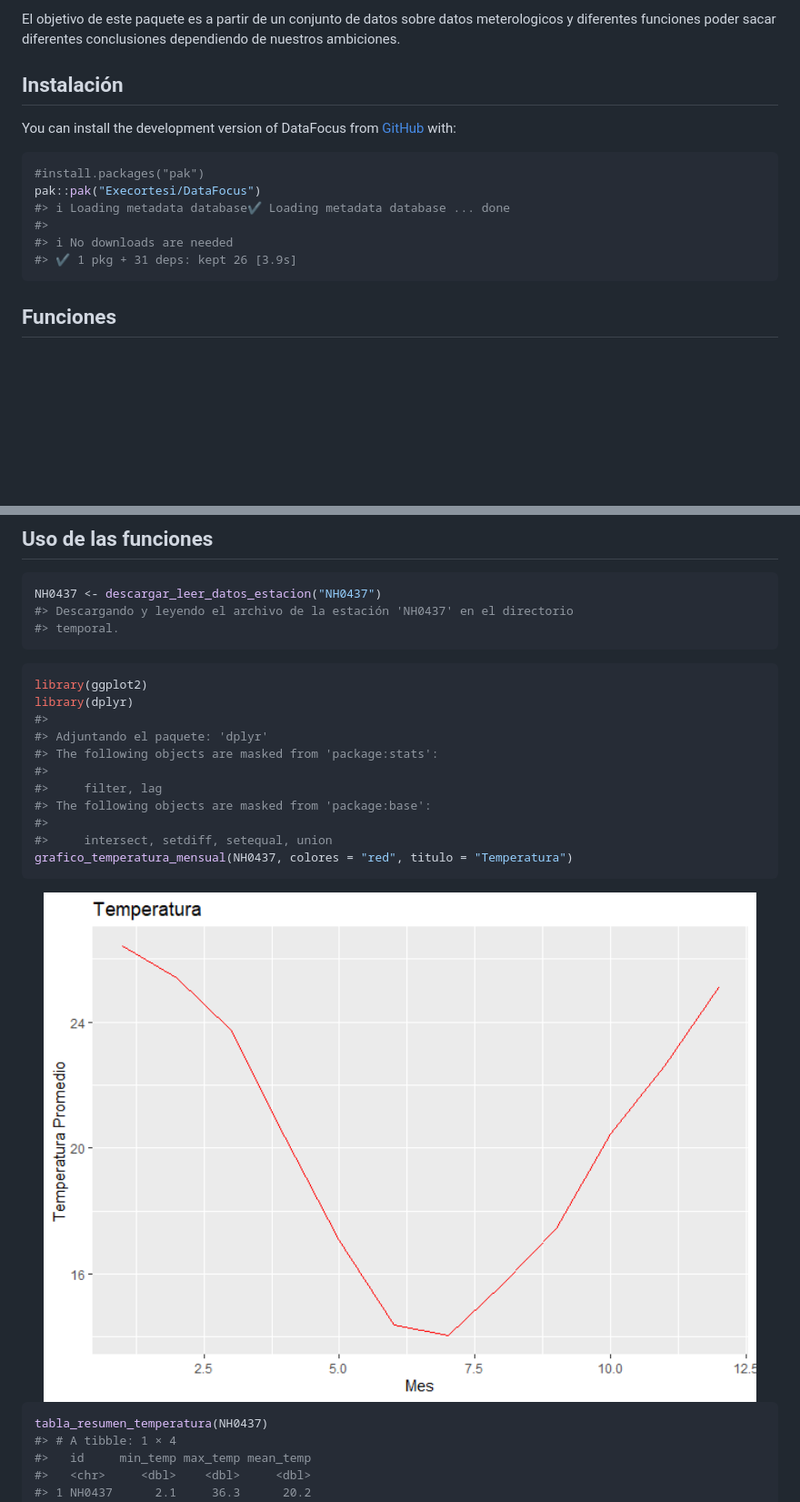
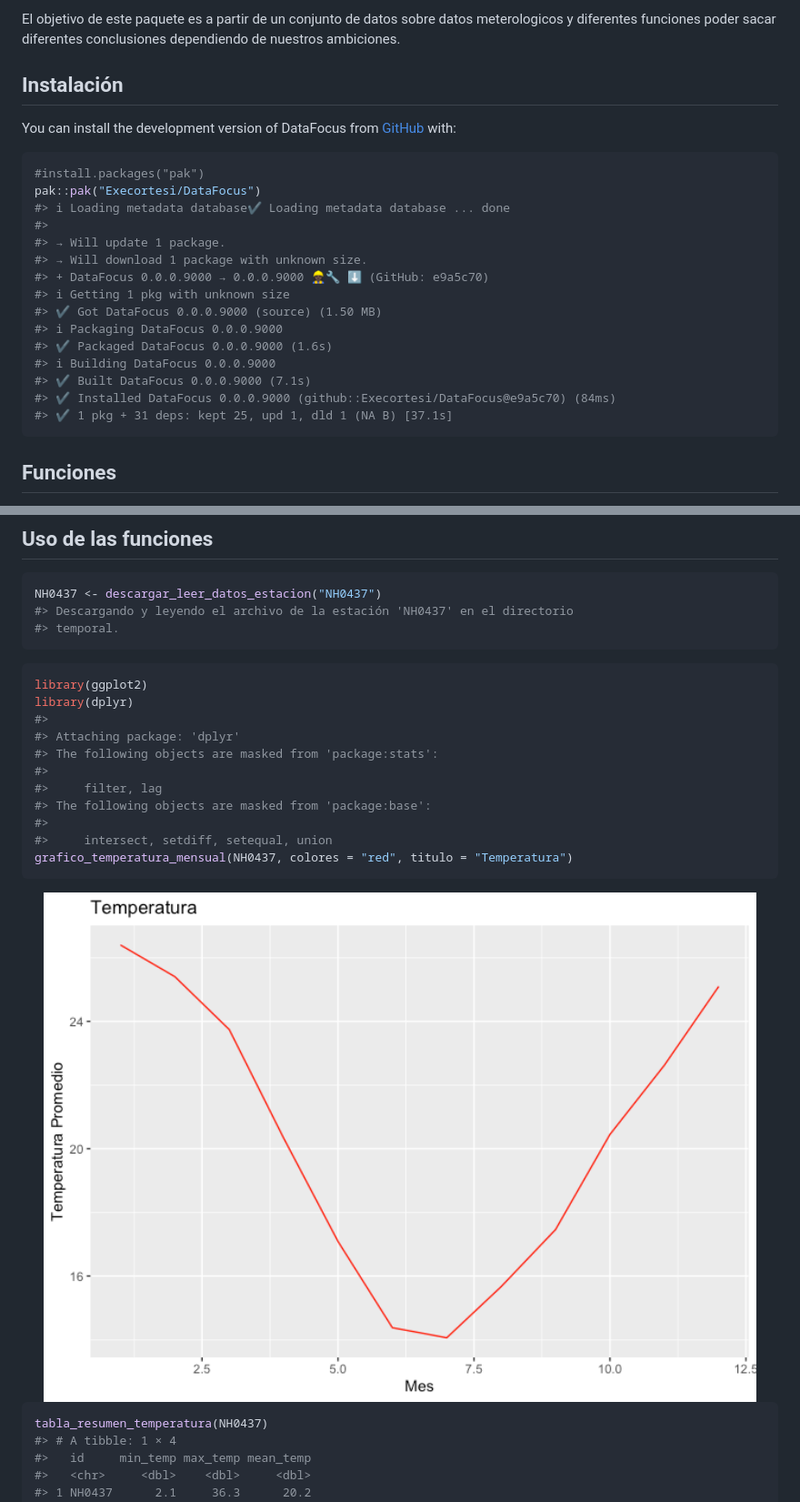
Before and after one commit to Execortesi/DataFocus, a Markdown page: README.md, 2 parts joined by grey strips. Shown: that part at 91% size. Rendered like a GitHub page; pictures changed too: man/figures/README-unnamed-chunk-5-1.png; blank space fills up the shorter version.

Commit message:
Cambios

````diff
--- a/README.md
+++ b/README.md
@@ -13,8 +10,8 @@ experimental](https://img.shields.io/badge/lifecycle-experimental-orange.svg)](h
 <!-- badges: end -->
 
-El objetivo de este paquete es a partir de un conjunto de datos sobre datos meterologicos y
-diferentes funciones poder sacar diferentes conclusiones dependiendo de
-nuestros ambiciones.
+El objetivo de este paquete es a partir de un conjunto de datos sobre
+datos meterologicos y diferentes funciones poder sacar diferentes
+conclusiones dependiendo de nuestros ambiciones.
 
 ## Instalación
 
@@ -26,8 +23,17 @@ You can install the development version of DataFocus from
 pak::pak("Execortesi/DataFocus")
 #> ℹ Loading metadata database✔ Loading metadata database ... done
 #>
-#> ℹ No downloads are needed
-#> ✔ 1 pkg + 31 deps: kept 26 [3.9s]
+#> → Will update 1 package.
+#> → Will download 1 package with unknown size.
+#> + DataFocus 0.0.0.9000 → 0.0.0.9000 👷🏿‍♀️🔧 ⬇ (GitHub: e9a5c70)
+#> ℹ Getting 1 pkg with unknown size
+#> ✔ Got DataFocus 0.0.0.9000 (source) (1.50 MB)
+#> ℹ Packaging DataFocus 0.0.0.9000
+#> ✔ Packaged DataFocus 0.0.0.9000 (1.6s)
+#> ℹ Building DataFocus 0.0.0.9000
+#> ✔ Built DataFocus 0.0.0.9000 (7.1s)
+#> ✔ Installed DataFocus 0.0.0.9000 (github::Execortesi/DataFocus@e9a5c70) (84ms)
+#> ✔ 1 pkg + 31 deps: kept 25, upd 1, dld 1 (NA B) [37.1s]
 ```
 
 ## Funciones
@@ -63,7 +69,7 @@ NH0437 <- descargar_leer_datos_estacion("NH0437")
 library(ggplot2)
 library(dplyr)
 #>
-#> Adjuntando el paquete: 'dplyr'
+#> Attaching package: 'dplyr'
 #> The following objects are masked from 'package:stats':
 #>
 #>     filter, lag
````
Also changed, not shown: other parts of README.md (+1 -4 lines), 1 other file.
